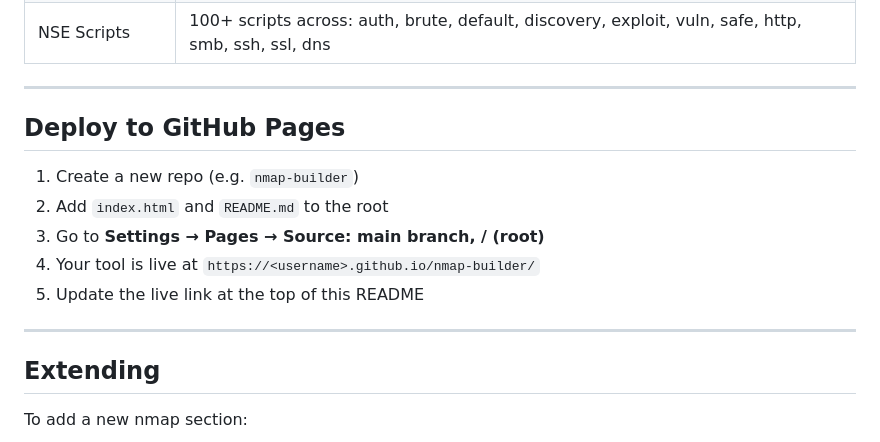
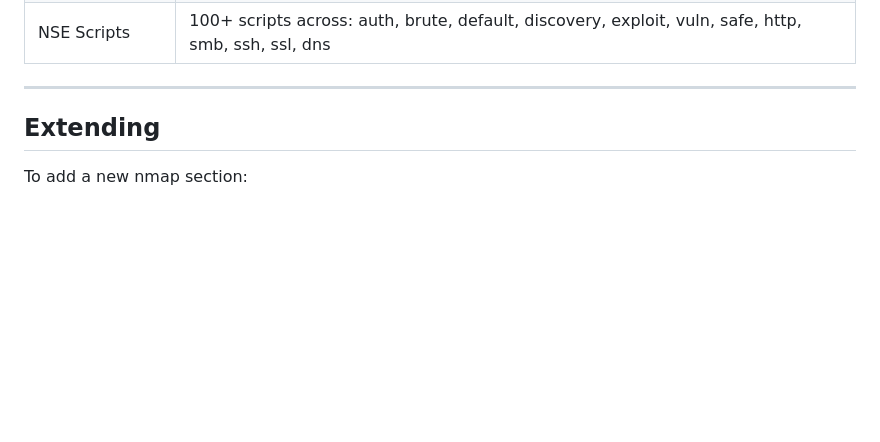
Before and after one commit to homestarfuzzer/nmapguide, a Markdown page: README.md, the part around one of its changes. GitHub-like rendering; blank space fills up the shorter version.

```diff
--- a/README.md
+++ b/README.md
@@ -43,17 +43,6 @@ Includes a **Playbook** at the bottom: 34+ real-world commands organized by use
 | NSE Scripts | 100+ scripts across: auth, brute, default, discovery, exploit, vuln, safe, http, smb, ssh, ssl, dns |
 
 ---
-
-## Deploy to GitHub Pages
-
-1. Create a new repo (e.g. `nmap-builder`)
-2. Add `index.html` and `README.md` to the root
-3. Go to **Settings → Pages → Source: main branch, / (root)**
-4. Your tool is live at `https://<username>.github.io/nmap-builder/`
-5. Update the live link at the top of this README
-
----
-
 ## Extending
 
 To add a new nmap section:
```
Also changed, not shown: other parts of README.md (+1 -1 lines).
